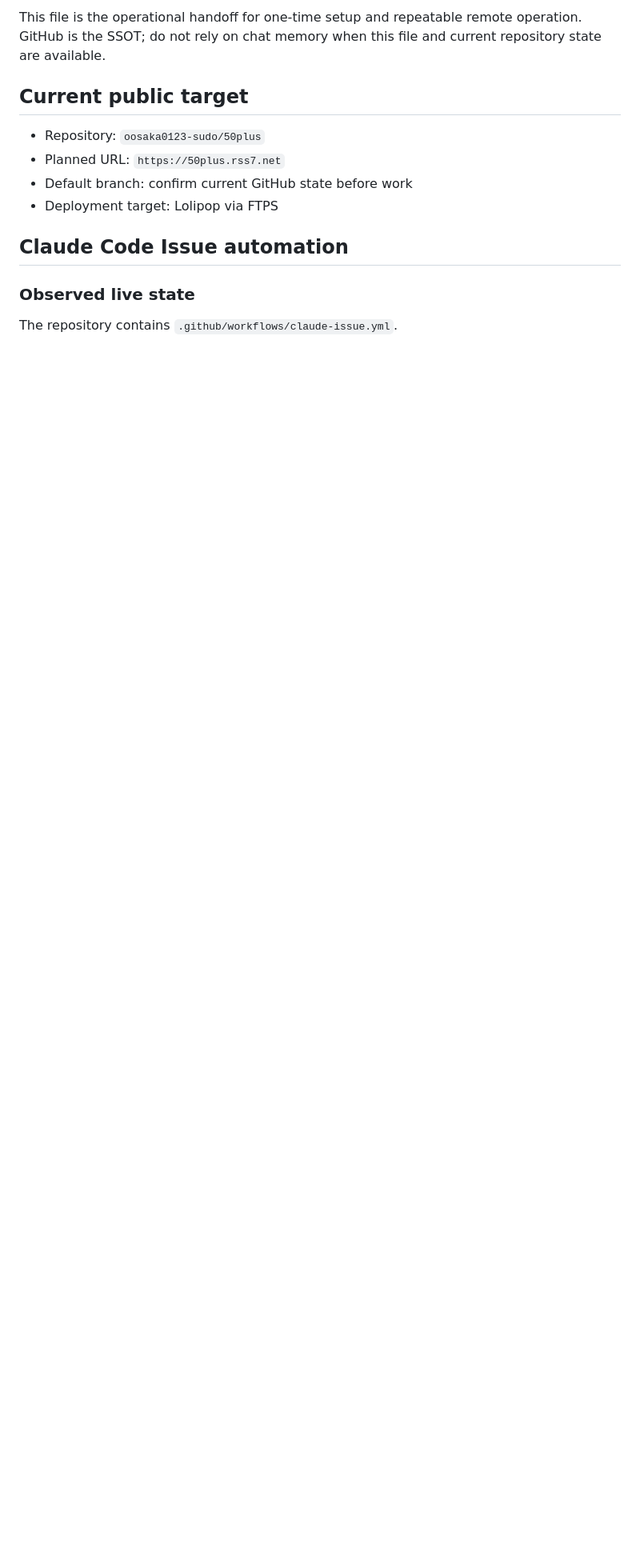
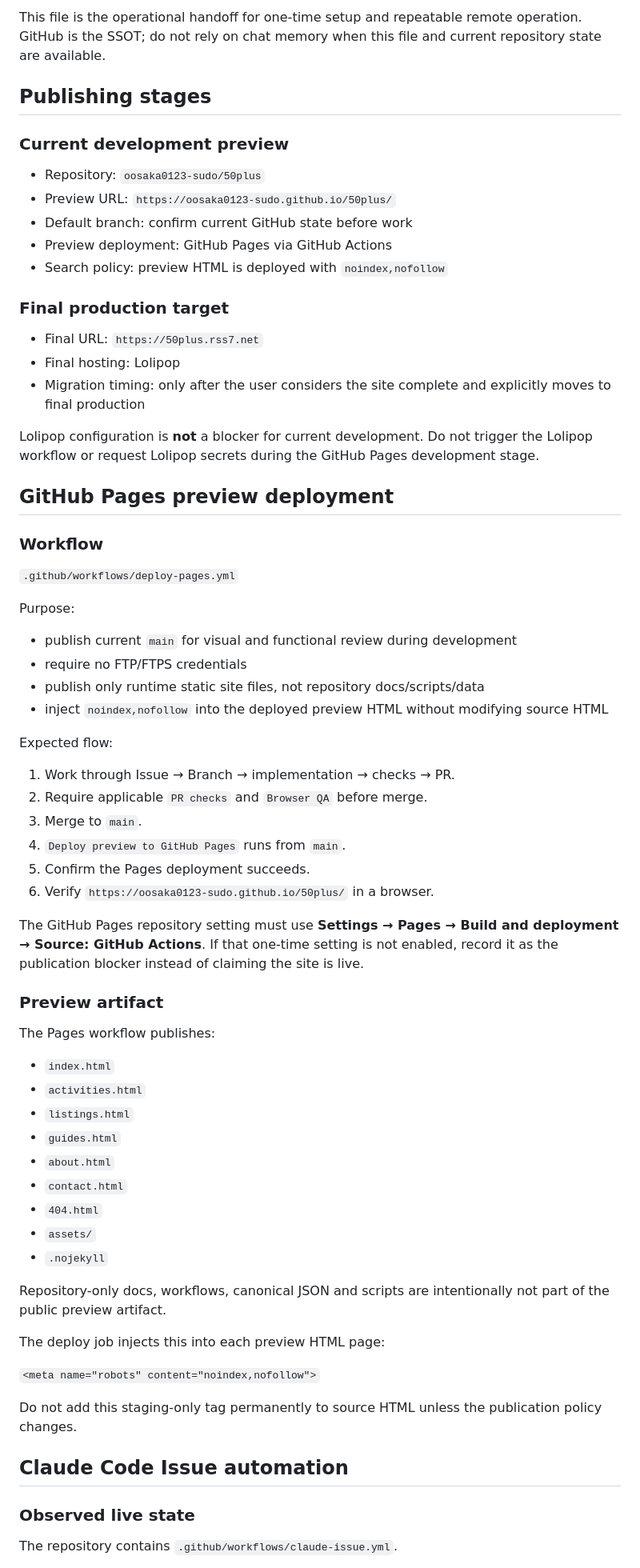
Before and after one commit to oosaka0123-sudo/50plus, a Markdown page: RUNBOOK.md, the part around one of its changes. Shown at 80% size. GitHub-like rendering; blank space fills up the shorter version.

```diff
--- a/RUNBOOK.md
+++ b/RUNBOOK.md
@@ -4,12 +4,66 @@
 
 This file is the operational handoff for one-time setup and repeatable remote operation. GitHub is the SSOT; do not rely on chat memory when this file and current repository state are available.
 
-## Current public target
+## Publishing stages
+
+### Current development preview
 
 - Repository: `oosaka0123-sudo/50plus`
-- Planned URL: `https://50plus.rss7.net`
+- Preview URL: `https://oosaka0123-sudo.github.io/50plus/`
 - Default branch: confirm current GitHub state before work
-- Deployment target: Lolipop via FTPS
+- Preview deployment: GitHub Pages via GitHub Actions
+- Search policy: preview HTML is deployed with `noindex,nofollow`
+
+### Final production target
+
+- Final URL: `https://50plus.rss7.net`
+- Final hosting: Lolipop
+- Migration timing: only after the user considers the site complete and explicitly moves to final production
+
+Lolipop configuration is **not** a blocker for current development. Do not trigger the Lolipop workflow or request Lolipop secrets during the GitHub Pages development stage.
+
+## GitHub Pages preview deployment
+
+### Workflow
+
+`.github/workflows/deploy-pages.yml`
+
+Purpose:
+- publish current `main` for visual and functional review during development
+- require no FTP/FTPS credentials
+- publish only runtime static site files, not repository docs/scripts/data
+- inject `noindex,nofollow` into the deployed preview HTML without modifying source HTML
+
+Expected flow:
+1. Work through Issue → Branch → implementation → checks → PR.
+2. Require applicable `PR checks` and `Browser QA` before merge.
+3. Merge to `main`.
+4. `Deploy preview to GitHub Pages` runs from `main`.
+5. Confirm the Pages deployment succeeds.
+6. Verify `https://oosaka0123-sudo.github.io/50plus/` in a browser.
+
+The GitHub Pages repository setting must use **Settings → Pages → Build and deployment → Source: GitHub Actions**. If that one-time setting is not enabled, record it as the publication blocker instead of claiming the site is live.
+
+### Preview artifact
+
+The Pages workflow publishes:
+- `index.html`
+- `activities.html`
+- `listings.html`
+- `guides.html`
+- `about.html`
+- `contact.html`
+- `404.html`
+- `assets/`
+- `.nojekyll`
+
+Repository-only docs, workflows, canonical JSON and scripts are intentionally not part of the public preview artifact.
+
+The deploy job injects this into each preview HTML page:
+
+`<meta name="robots" content="noindex,nofollow">`
+
+Do not add this staging-only tag permanently to source HTML unless the publication policy changes.
 
 ## Claude Code Issue automation
 
```
Also changed, not shown: other parts of RUNBOOK.md (+46 -104 lines).
